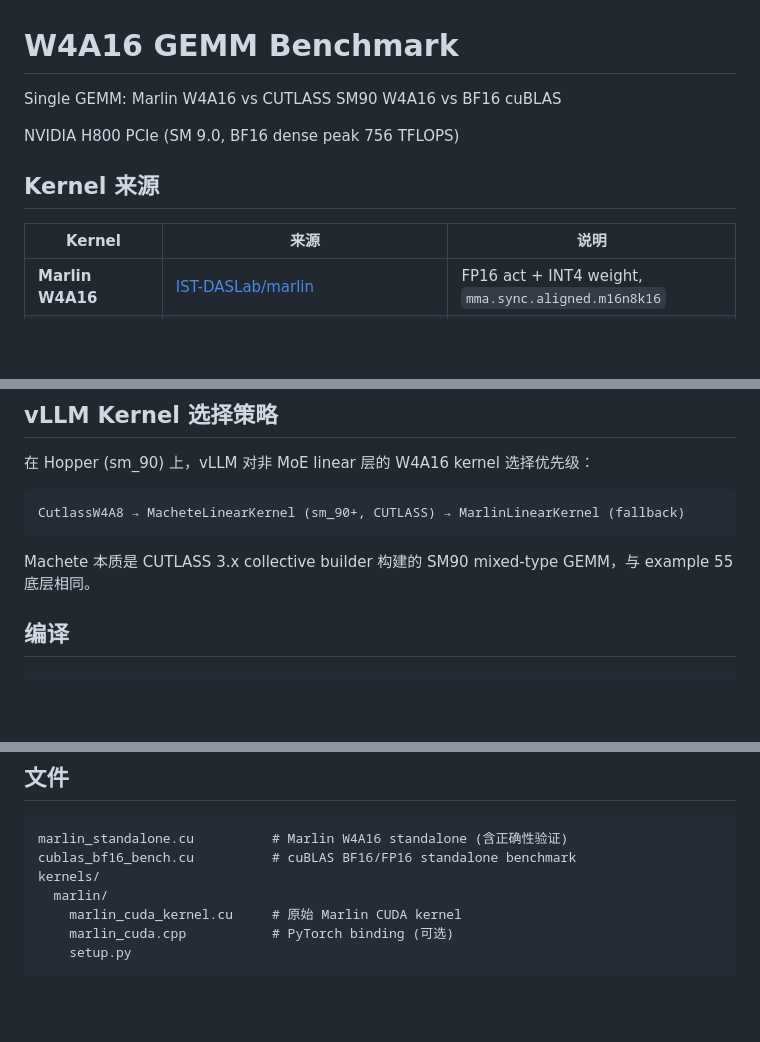
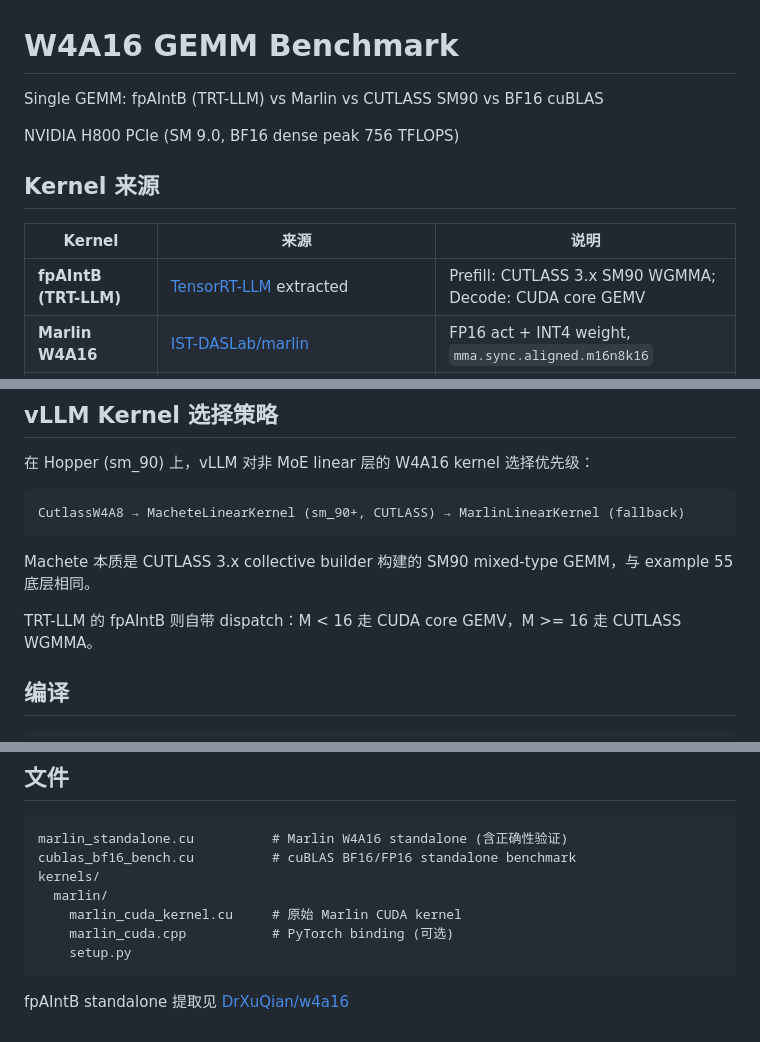
Before and after one commit to DrXuQian/Kernels, a Markdown page: w4a16_gemm/README.md, 3 parts joined by grey strips. Rendered like a GitHub page; blank space fills up the shorter version.

````diff
--- a/w4a16_gemm/README.md
+++ b/w4a16_gemm/README.md
@@ -1,6 +1,6 @@
 # W4A16 GEMM Benchmark
 
-Single GEMM: Marlin W4A16 vs CUTLASS SM90 W4A16 vs BF16 cuBLAS
+Single GEMM: fpAIntB (TRT-LLM) vs Marlin vs CUTLASS SM90 vs BF16 cuBLAS
 
 NVIDIA H800 PCIe (SM 9.0, BF16 dense peak 756 TFLOPS)
 
@@ -8,6 +8,7 @@ NVIDIA H800 PCIe (SM 9.0, BF16 dense peak 756 TFLOPS)
 
 | Kernel | 来源 | 说明 |
 |--------|------|------|
+| **fpAIntB (TRT-LLM)** | [TensorRT-LLM](https://github.com/NVIDIA/TensorRT-LLM) extracted | Prefill: CUTLASS 3.x SM90 WGMMA; Decode: CUDA core GEMV |
 | **Marlin W4A16** | [IST-DASLab/marlin](https://github.com/IST-DASLab/marlin) | FP16 act + INT4 weight, `mma.sync.aligned.m16n8k16` |
 | **CUTLASS SM90 W4A16** | CUTLASS example 55 (`55_hopper_int4_bf16_gemm`) | BF16 act + INT4 weight, WGMMA + TMA |
 | **BF16 cuBLAS** | standalone cuBLAS | cuBLAS `cublasGemmEx` with BF16/FP16 |
@@ -21,6 +22,8 @@ CutlassW4A8 → MacheteLinearKernel (sm_90+, CUTLASS) → MarlinLinearKernel (fa
 ```
 
 Machete 本质是 CUTLASS 3.x collective builder 构建的 SM90 mixed-type GEMM，与 example 55 底层相同。
+
+TRT-LLM 的 fpAIntB 则自带 dispatch：M < 16 走 CUDA core GEMV，M >= 16 走 CUTLASS WGMMA。
 
 ## 编译
 
@@ -107,3 +119,5 @@ kernels/
     marlin_cuda.cpp           # PyTorch binding (可选)
     setup.py
 ```
+
+fpAIntB standalone 提取见 [DrXuQian/w4a16](https://github.com/DrXuQian/w4a16)
````
Also changed, not shown: other parts of w4a16_gemm/README.md (+38 -29 lines).
